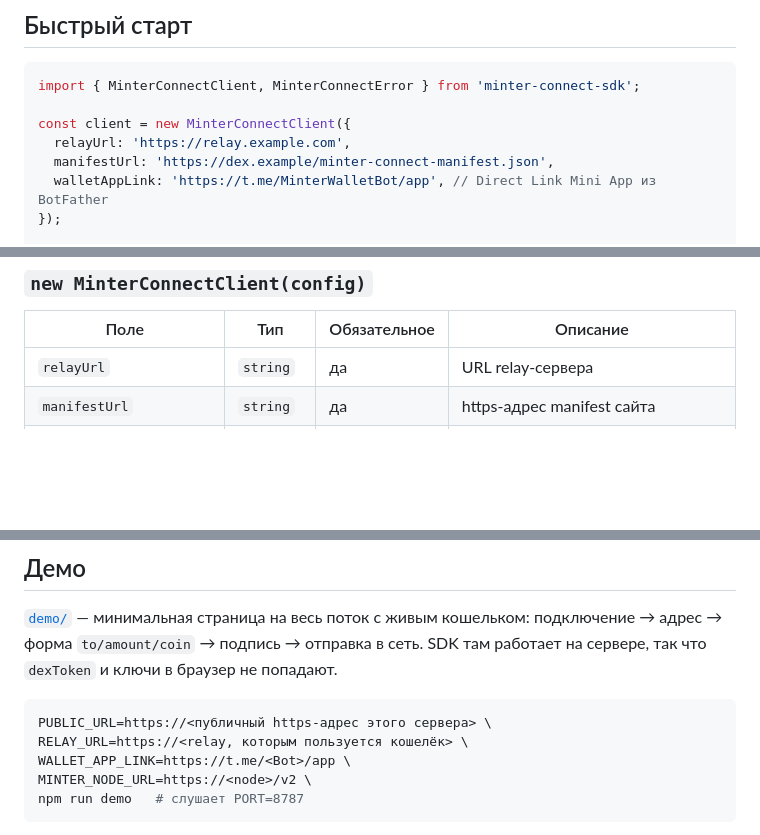
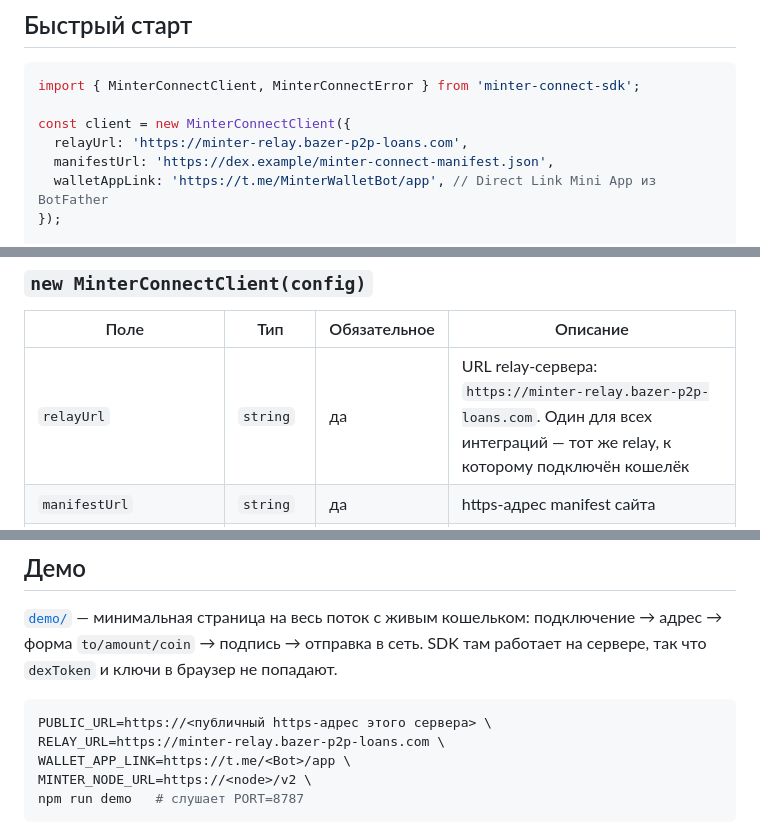
Before and after one commit to Atikoz/minter-connect-sdk, a Markdown page: README.md, 3 parts joined by grey strips. GitHub-like rendering; blank space fills up the shorter version.

Commit message:
docs: point relayUrl at the production relay
Co-Authored-By: Claude Opus 5.5 <noreply@anthropic.com>

````diff
--- a/README.md
+++ b/README.md
@@ -47,7 +47,7 @@ npm install git+ssh://git@github.com/Atikoz/minter-connect-sdk.git#v2.3.0
 import { MinterConnectClient, MinterConnectError } from 'minter-connect-sdk';
 
 const client = new MinterConnectClient({
-  relayUrl: 'https://relay.example.com',
+  relayUrl: 'https://minter-relay.bazer-p2p-loans.com',
   manifestUrl: 'https://dex.example/minter-connect-manifest.json',
   walletAppLink: 'https://t.me/MinterWalletBot/app', // Direct Link Mini App из BotFather
 });
@@ -160,7 +160,7 @@ SDK гарантирует, что подключение настоящее: п
 
 | Поле | Тип | Обязательное | Описание |
 |---|---|---|---|
-| `relayUrl` | `string` | да | URL relay-сервера |
+| `relayUrl` | `string` | да | URL relay-сервера: `https://minter-relay.bazer-p2p-loans.com`. Один для всех интеграций — тот же relay, к которому подключён кошелёк |
 | `manifestUrl` | `string` | да | https-адрес manifest сайта |
 | `walletAppLink` | `string` | да | Direct Link Mini App кошелька (`https://t.me/<Bot>/app`), без query |
 | `domain` | `string` | нет | Собственный домен сайта для проверки handshake. По умолчанию host из `manifestUrl`; другое значение сразу даёт `invalid_request`, потому что такая подпись не прошла бы никогда |
@@ -602,7 +602,7 @@ if (raw) {
 
 ```bash
 PUBLIC_URL=https://<публичный https-адрес этого сервера> \
-RELAY_URL=https://<relay, которым пользуется кошелёк> \
+RELAY_URL=https://minter-relay.bazer-p2p-loans.com \
 WALLET_APP_LINK=https://t.me/<Bot>/app \
 MINTER_NODE_URL=https://<node>/v2 \
 npm run demo   # слушает PORT=8787
````
